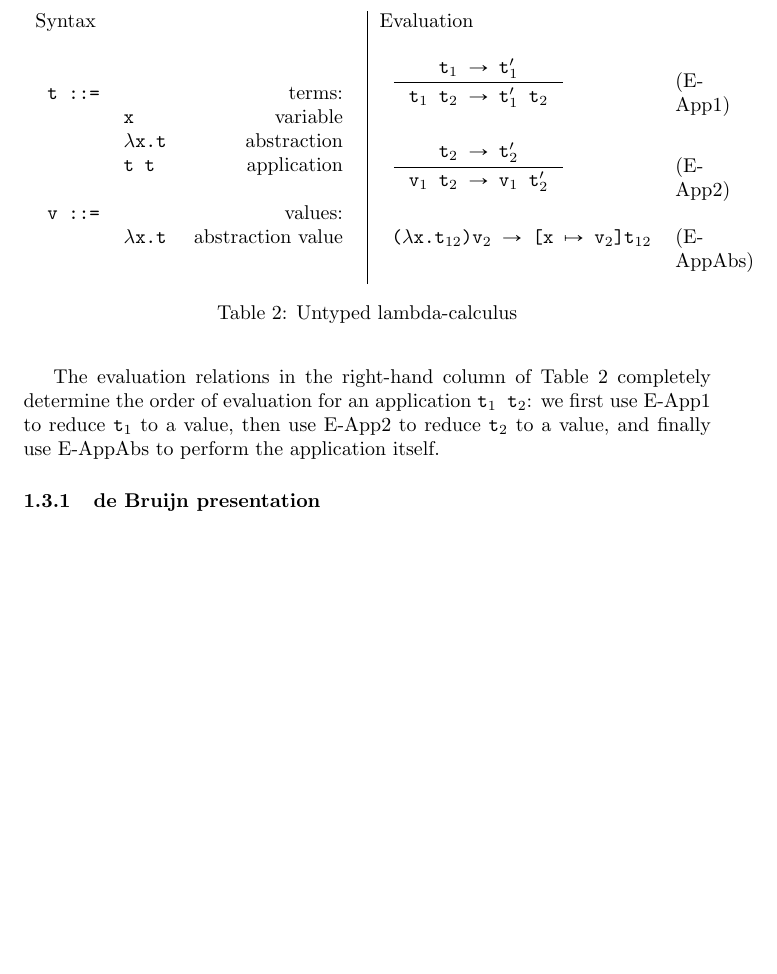
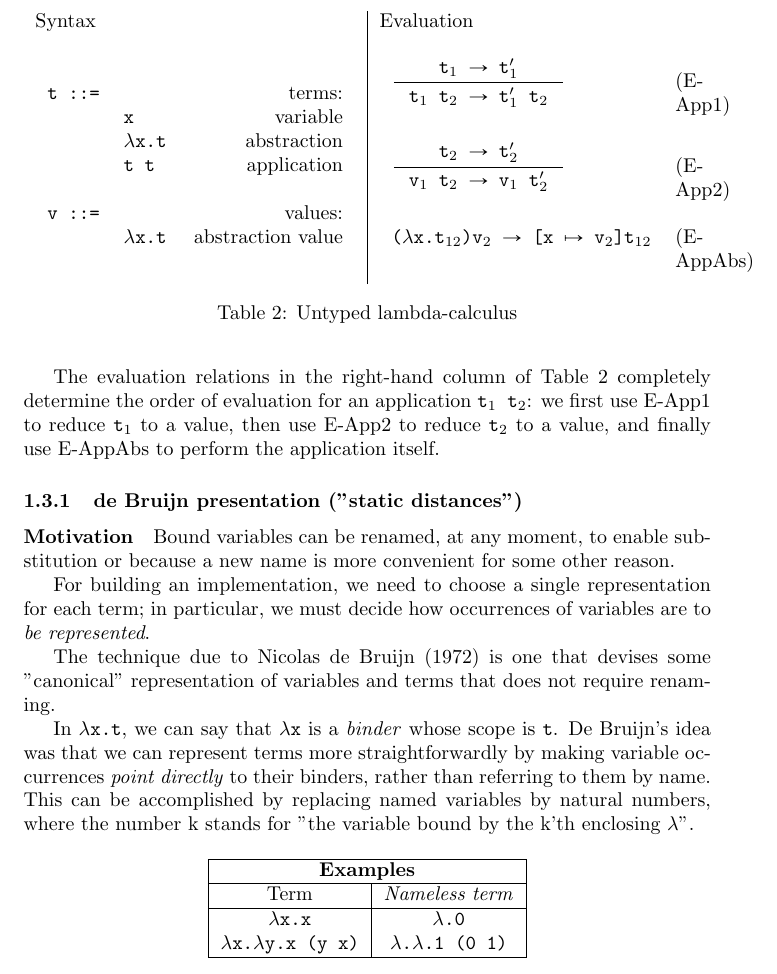
Before and after one commit to brunoflores/torbreck-lang, a LaTeX document (docs/main.tex): part of page 2 of 2, cut so that both start at the same text, the shorter picture padded with empty space. Compiled offline with pdfLaTeX.

Commit message:
Add de Bruijn presentation.

```diff
--- a/docs/main.tex
+++ b/docs/main.tex
@@ -115,6 +115,28 @@ In practice, the name of any \(\lambda\)-bound variable can be changed to anothe
 
 The evaluation relations in the right-hand column of Table \ref{untyped} completely determine the order of evaluation for an application \texttt{t$_1$ t$_2$}: we first use E-App1 to reduce \texttt{t$_1$} to a value, then use E-App2 to reduce \texttt{t$_2$} to a value, and finally use E-AppAbs to perform the application itself.
 
-\subsubsection{de Bruijn presentation}
+\subsubsection{de Bruijn presentation ("static distances")}
+
+\paragraph{Motivation} Bound variables can be renamed, at any moment, to enable substitution or because a new name is more convenient for some other reason.
+
+For building an implementation, we need to choose a single representation for each term; in particular, we must decide how occurrences of variables are to \emph{be represented}.
+
+The technique due to Nicolas de Bruijn (1972) is one that devises some "canonical" representation of variables and terms that does not require renaming.
+
+In \texttt{$\lambda$x.t}, we can say that \texttt{$\lambda$x} is a \emph{binder} whose scope is \texttt{t}. De Bruijn's idea was that we can represent terms more straightforwardly by making variable occurrences \emph{point directly} to their binders, rather than referring to them by name. This can be accomplished by replacing named variables by natural numbers, where the number k stands for "the variable bound by the k'th enclosing $\lambda$".
+
+\begin{table}[h!]
+    \centering
+    \begin{tabular}{|c|c|}
+    \hline
+    \multicolumn{2}{|c|}{\textbf{Examples}} \\
+    \hline
+    Term & \emph{Nameless term} \\
+    \hline
+    \texttt{$\lambda$x.x} & \texttt{$\lambda$.0}  \\
+    \texttt{$\lambda$x.$\lambda$y.x (y x)} & \texttt{$\lambda$.$\lambda$.1 (0 1)}  \\
+    \hline
+    \end{tabular}
+\end{table}
 
 \end{document}
```
